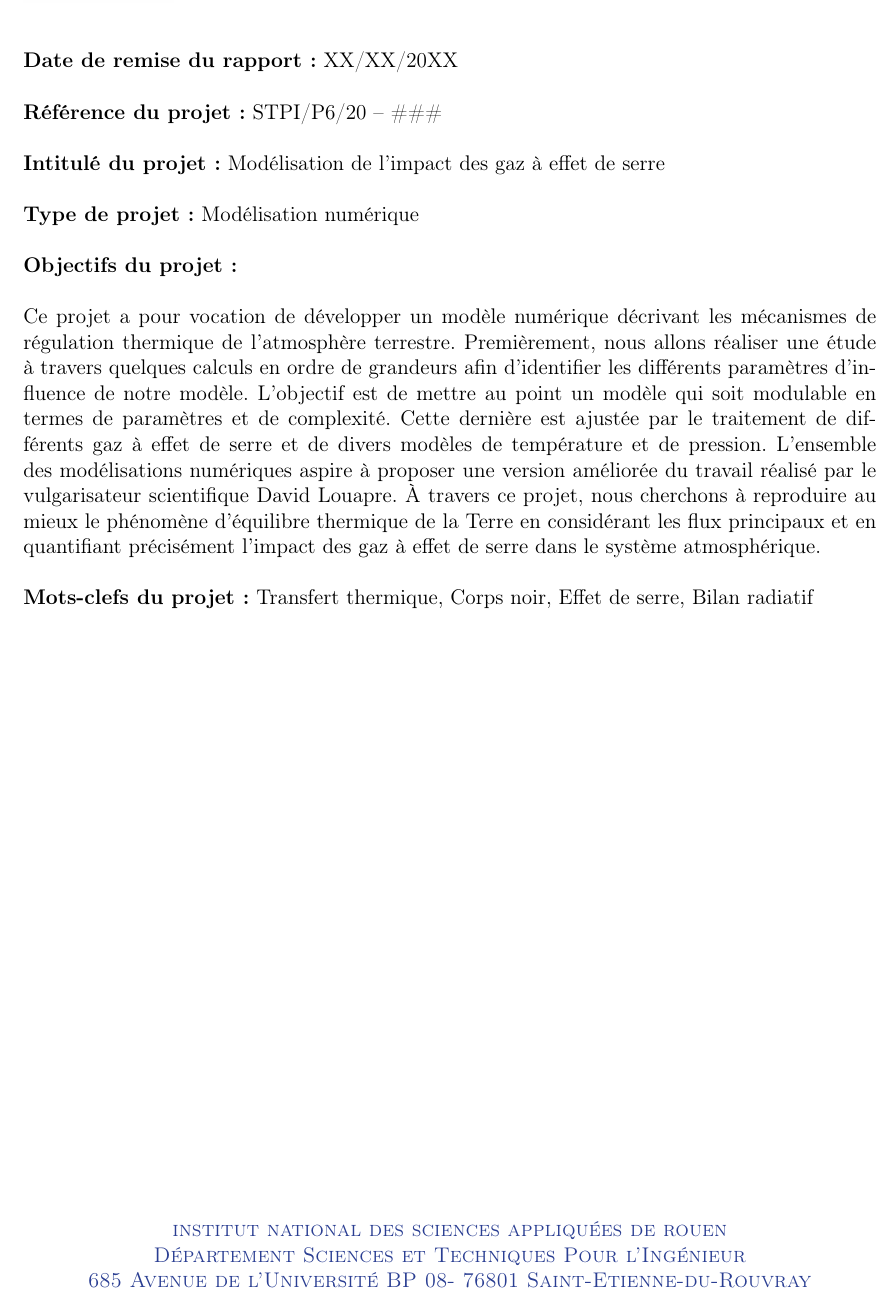
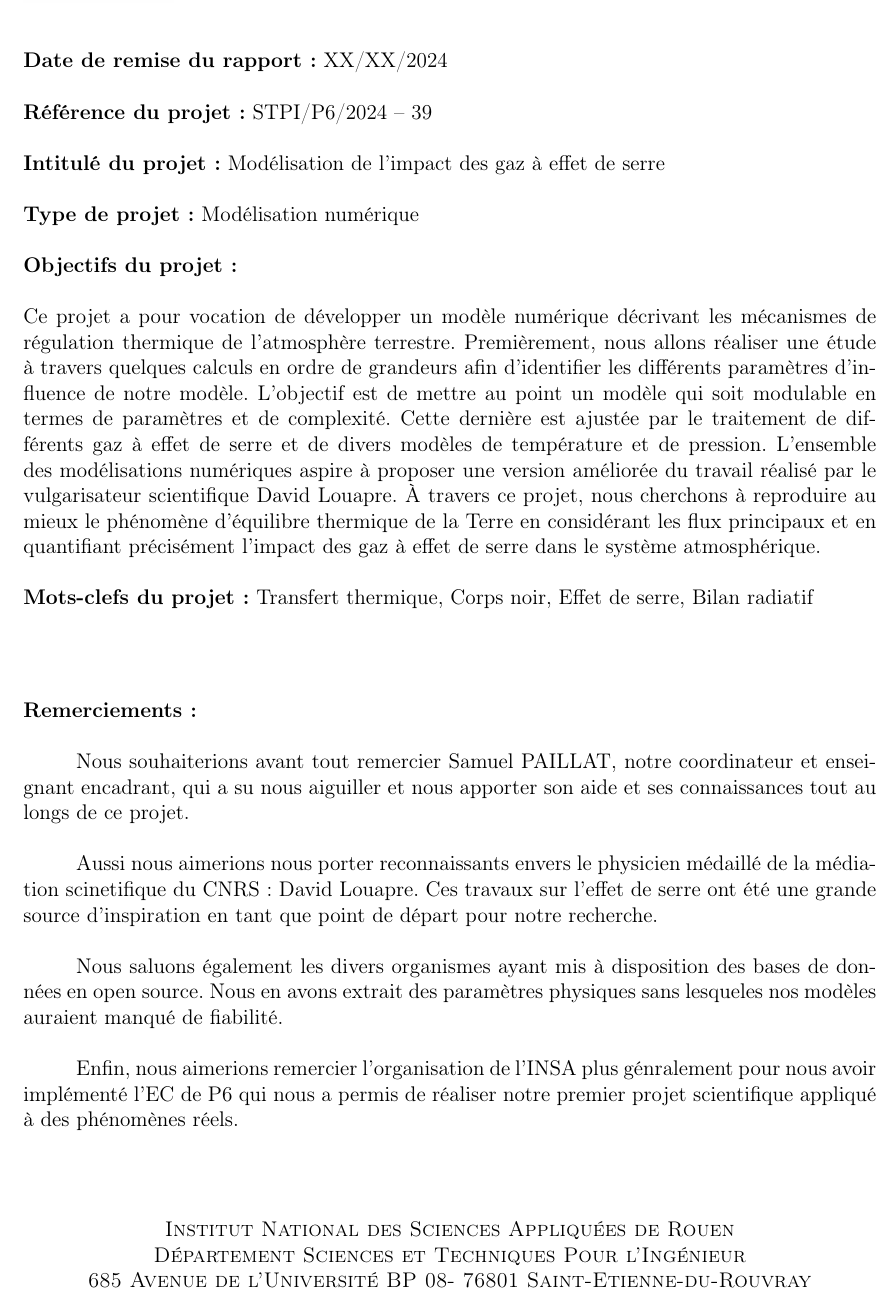
Before and after one commit to SARRAU-Arthur/Projet-P6, a LaTeX document (Rapport/Rapport.tex): part of page 3 of 15, cut so that both start at the same text. Compiled offline with pdfLaTeX.

Commit message:
Rédaction des remerciements

```diff
--- a/Rapport/Rapport.tex
+++ b/Rapport/Rapport.tex
@@ -191,9 +191,9 @@ bookmarksopen=true}
 \newpage
 \pagestyle{special}
 
-\textbf{Date de remise du rapport :} XX/XX/20XX \\
+\textbf{Date de remise du rapport :} XX/XX/2024 \\
 
-\textbf{Référence du projet:} STPI/P6/20 – \#\#\# \\
+\textbf{Référence du projet:} STPI/P6/2024 – 39 \\
 
 \textbf{Intitulé du projet :} Modélisation de l'impact des gaz à effet de serre \\
 
@@ -216,21 +216,46 @@ vulgarisateur scientifique David Louapre. À travers ce projet,
 nous cherchons à reproduire au mieux le
 phénomène d'équilibre thermique de la Terre en considérant
 les flux principaux et en quantifiant précisément l'impact
-des gaz à effet de serre dans le système atmosphérique.
- \\
+des gaz à effet de serre dans le système atmosphérique. \\
 
 \textbf{Mots-clefs du projet :} Transfert thermique, Corps noir, Effet de serre, Bilan radiatif \\
 
+% Remerciements
+
 \vfill
-%	\textbf{Remerciements :}\\
-%
-%	xxx\\
+\textbf{Remerciements :} \\
+
+	\setlength{\parindent}{30pt}
+	Nous souhaiterions avant tout remercier Samuel PAILLAT, notre
+	coordinateur et enseignant encadrant, qui a su nous aiguiller
+	et nous apporter son aide et ses connaissances tout au longs
+	de ce projet. \\
+
+	\indent Aussi nous aimerions nous porter reconnaissants
+	envers le physicien médaillé de la médiation scinetifique
+	du CNRS: David Louapre. Ces travaux sur l'effet de serre
+	ont été une grande source d'inspiration en tant que point
+	de départ pour notre recherche. \\
+
+	\indent Nous saluons également les divers organismes ayant
+	mis à disposition des bases de données en open source. Nous
+	en avons extrait des paramètres physiques sans lesqueles
+	nos modèles auraient manqué de fiabilité. \\
+
+	\indent Enfin, nous aimerions remercier l'organisation de
+	l'INSA plus génralement pour nous avoir implémenté l'EC de P6
+	qui nous a permis de réaliser notre premier projet
+	scientifique appliqué à des phénomènes réels.
 \vfill
+
+% Coordonnées INSA Rouen par défaut
+
 \begin{center}
-  \color{INSA_BLEU}\scshape institut national des sciences appliquées de rouen \\
+	\scshape Institut National des Sciences Appliquées de Rouen \\
 	Département Sciences et Techniques Pour l'Ingénieur \\
 	685 Avenue de l'Université BP 08- 76801 Saint-Etienne-du-Rouvray \\ Tél : 33 2 32 95 66 21 - Fax : 33 2 32 95 66 31
 \end{center}
+
 \newpage
 \pagestyle{courant}
 	\setcounter{tocdepth}{2}
```
Also changed, not shown: Rapport/Rapport.pdf, Rapport/Rapport.tex (6 more changed lines), 4 other files.
